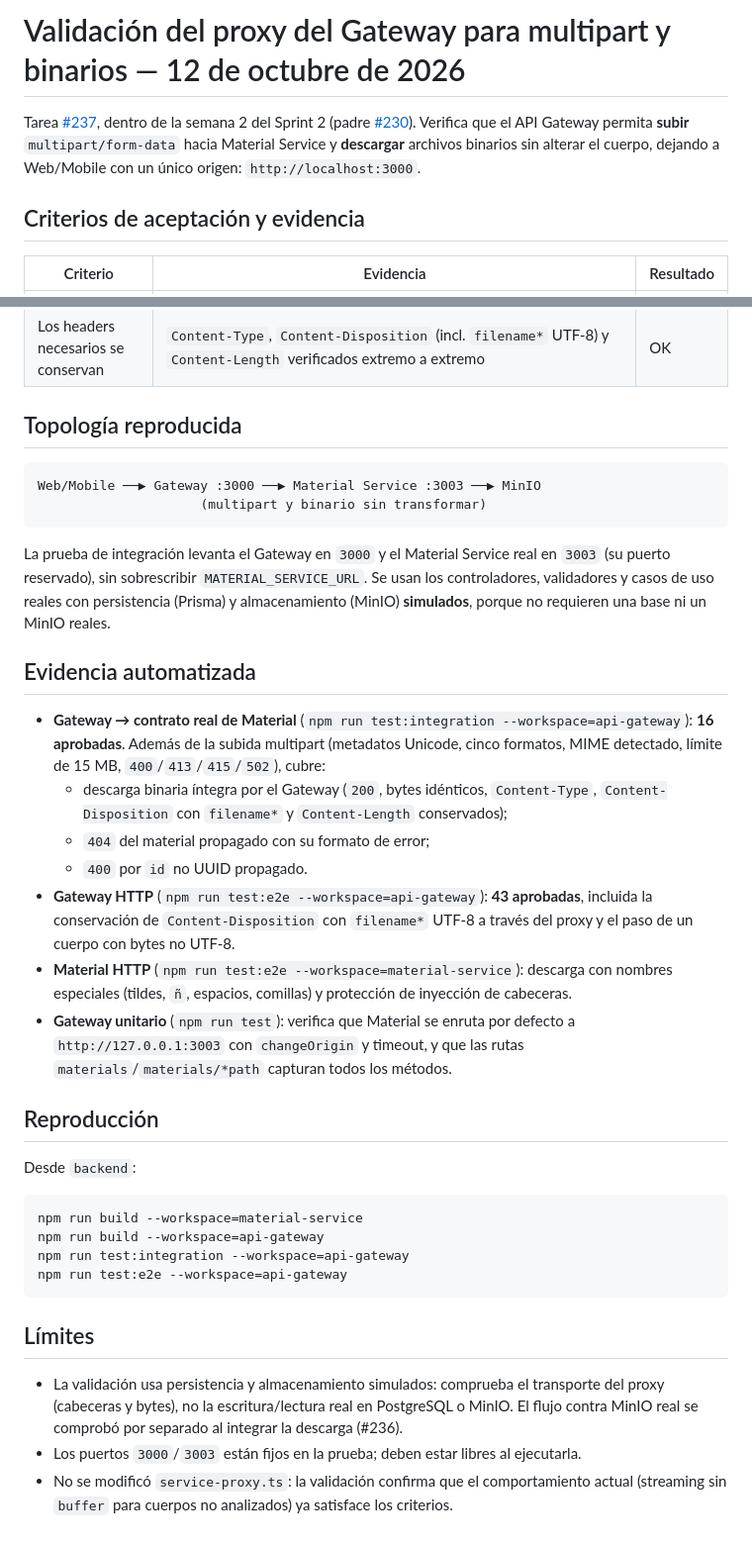
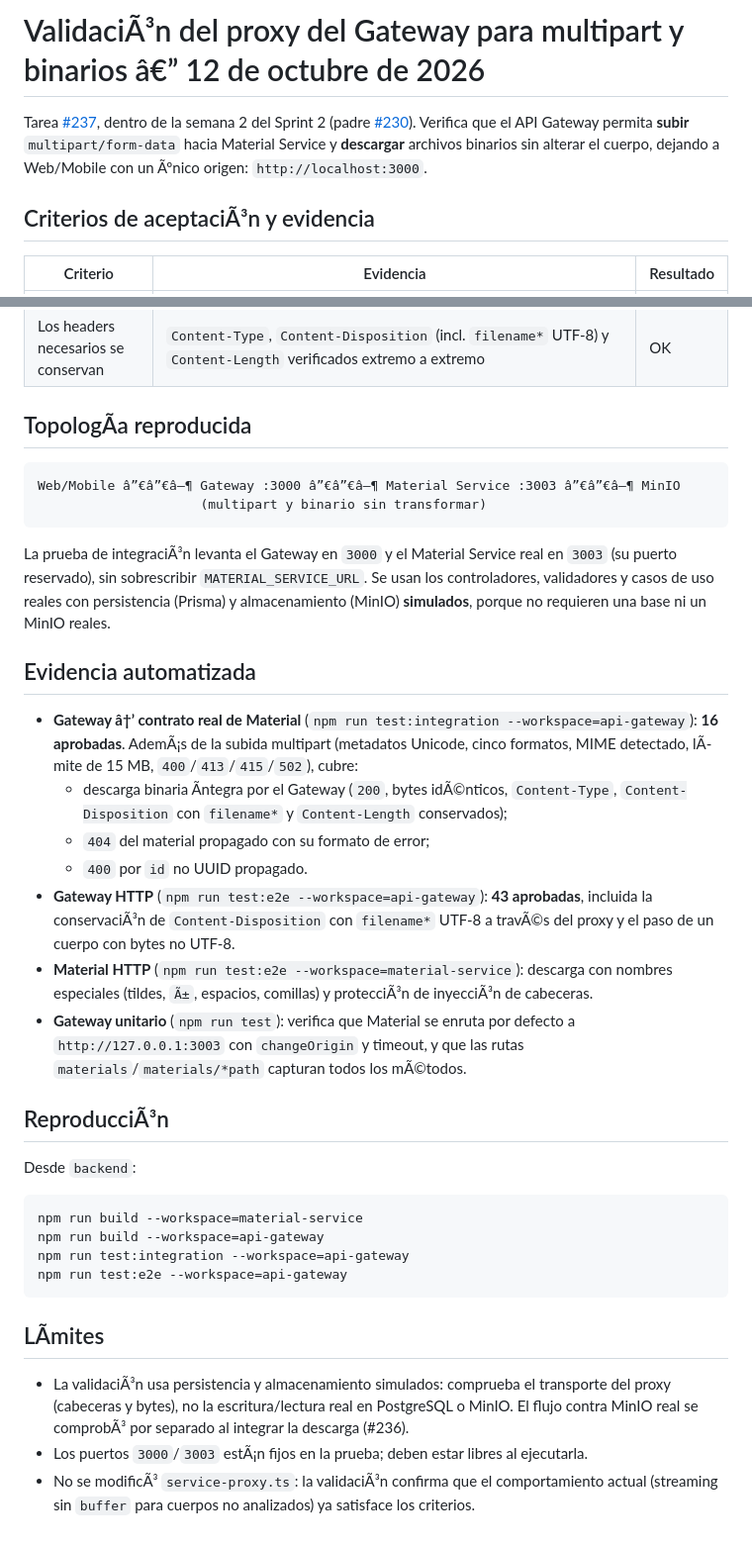
Before and after one commit to cchelooo/ApuntesUCT, a Markdown page: docs/reports/validacion-proxy-gateway-2026-10-12.md, 2 parts joined by grey strips. Shown at 99% size. Rendered like a GitHub page.

````diff
--- a/docs/reports/validacion-proxy-gateway-2026-10-12.md
+++ b/docs/reports/validacion-proxy-gateway-2026-10-12.md
@@ -1,12 +1,12 @@
-# Validación del proxy del Gateway para multipart y binarios — 12 de octubre de 2026
+# ValidaciÃ³n del proxy del Gateway para multipart y binarios â€” 12 de octubre de 2026
 
 Tarea [#237](https://github.com/cchelooo/ApuntesUCT/issues/237), dentro de la semana 2
 del Sprint 2 (padre [#230](https://github.com/cchelooo/ApuntesUCT/issues/230)). Verifica
 que el API Gateway permita **subir** `multipart/form-data` hacia Material Service y
-**descargar** archivos binarios sin alterar el cuerpo, dejando a Web/Mobile con un único
+**descargar** archivos binarios sin alterar el cuerpo, dejando a Web/Mobile con un Ãºnico
 origen: `http://localhost:3000`.
 
-## Criterios de aceptación y evidencia
+## Criterios de aceptaciÃ³n y evidencia
 
 | Criterio | Evidencia | Resultado |
 | --- | --- | --- |
@@ -15,38 +15,38 @@ origen: `http://localhost:3000`.
 | Web/Mobile no necesitan acceder a `3003` | El cliente solo conoce `3000`; el Gateway resuelve `MATERIAL_SERVICE_URL` a su puerto reservado `3003` (`proxy.module.ts`, cubierto por `proxy.module.spec.ts`) | OK |
 | Los headers necesarios se conservan | `Content-Type`, `Content-Disposition` (incl. `filename*` UTF-8) y `Content-Length` verificados extremo a extremo | OK |
 
-## Topología reproducida
+## TopologÃ­a reproducida
 
 ```
-Web/Mobile ──▶ Gateway :3000 ──▶ Material Service :3003 ──▶ MinIO
+Web/Mobile â”€â”€â–¶ Gateway :3000 â”€â”€â–¶ Material Service :3003 â”€â”€â–¶ MinIO
                      (multipart y binario sin transformar)
 ```
 
-La prueba de integración levanta el Gateway en `3000` y el Material Service real en
+La prueba de integraciÃ³n levanta el Gateway en `3000` y el Material Service real en
 `3003` (su puerto reservado), sin sobrescribir `MATERIAL_SERVICE_URL`. Se usan los
 controladores, validadores y casos de uso reales con persistencia (Prisma) y
 almacenamiento (MinIO) **simulados**, porque no requieren una base ni un MinIO reales.
 
 ## Evidencia automatizada
 
-- **Gateway → contrato real de Material** (`npm run test:integration --workspace=api-gateway`):
-  **16 aprobadas**. Además de la subida multipart (metadatos Unicode, cinco formatos,
-  MIME detectado, límite de 15 MB, `400`/`413`/`415`/`502`), cubre:
-  - descarga binaria íntegra por el Gateway (`200`, bytes idénticos, `Content-Type`,
+- **Gateway â†’ contrato real de Material** (`npm run test:integration --workspace=api-gateway`):
+  **16 aprobadas**. AdemÃ¡s de la subida multipart (metadatos Unicode, cinco formatos,
+  MIME detectado, lÃ­mite de 15 MB, `400`/`413`/`415`/`502`), cubre:
+  - descarga binaria Ã­ntegra por el Gateway (`200`, bytes idÃ©nticos, `Content-Type`,
     `Content-Disposition` con `filename*` y `Content-Length` conservados);
   - `404` del material propagado con su formato de error;
   - `400` por `id` no UUID propagado.
 - **Gateway HTTP** (`npm run test:e2e --workspace=api-gateway`): **43 aprobadas**,
-  incluida la conservación de `Content-Disposition` con `filename*` UTF-8 a través del
+  incluida la conservaciÃ³n de `Content-Disposition` con `filename*` UTF-8 a travÃ©s del
   proxy y el paso de un cuerpo con bytes no UTF-8.
 - **Material HTTP** (`npm run test:e2e --workspace=material-service`): descarga con
-  nombres especiales (tildes, `ñ`, espacios, comillas) y protección de inyección de
+  nombres especiales (tildes, `Ã±`, espacios, comillas) y protecciÃ³n de inyecciÃ³n de
   cabeceras.
 - **Gateway unitario** (`npm run test`): verifica que Material se enruta por defecto a
   `http://127.0.0.1:3003` con `changeOrigin` y timeout, y que las rutas
-  `materials`/`materials/*path` capturan todos los métodos.
+  `materials`/`materials/*path` capturan todos los mÃ©todos.
 
-## Reproducción
+## ReproducciÃ³n
 
 Desde `backend`:
 
@@ -57,11 +57,11 @@ npm run test:integration --workspace=api-gateway
 npm run test:e2e --workspace=api-gateway
 ```
 
-## Límites
+## LÃ­mites
 
-- La validación usa persistencia y almacenamiento simulados: comprueba el transporte del
+- La validaciÃ³n usa persistencia y almacenamiento simulados: comprueba el transporte del
   proxy (cabeceras y bytes), no la escritura/lectura real en PostgreSQL o MinIO. El flujo
-  contra MinIO real se comprobó por separado al integrar la descarga (#236).
-- Los puertos `3000`/`3003` están fijos en la prueba; deben estar libres al ejecutarla.
-- No se modificó `service-proxy.ts`: la validación confirma que el comportamiento actual
+  contra MinIO real se comprobÃ³ por separado al integrar la descarga (#236).
+- Los puertos `3000`/`3003` estÃ¡n fijos en la prueba; deben estar libres al ejecutarla.
+- No se modificÃ³ `service-proxy.ts`: la validaciÃ³n confirma que el comportamiento actual
   (streaming sin `buffer` para cuerpos no analizados) ya satisface los criterios.
````
